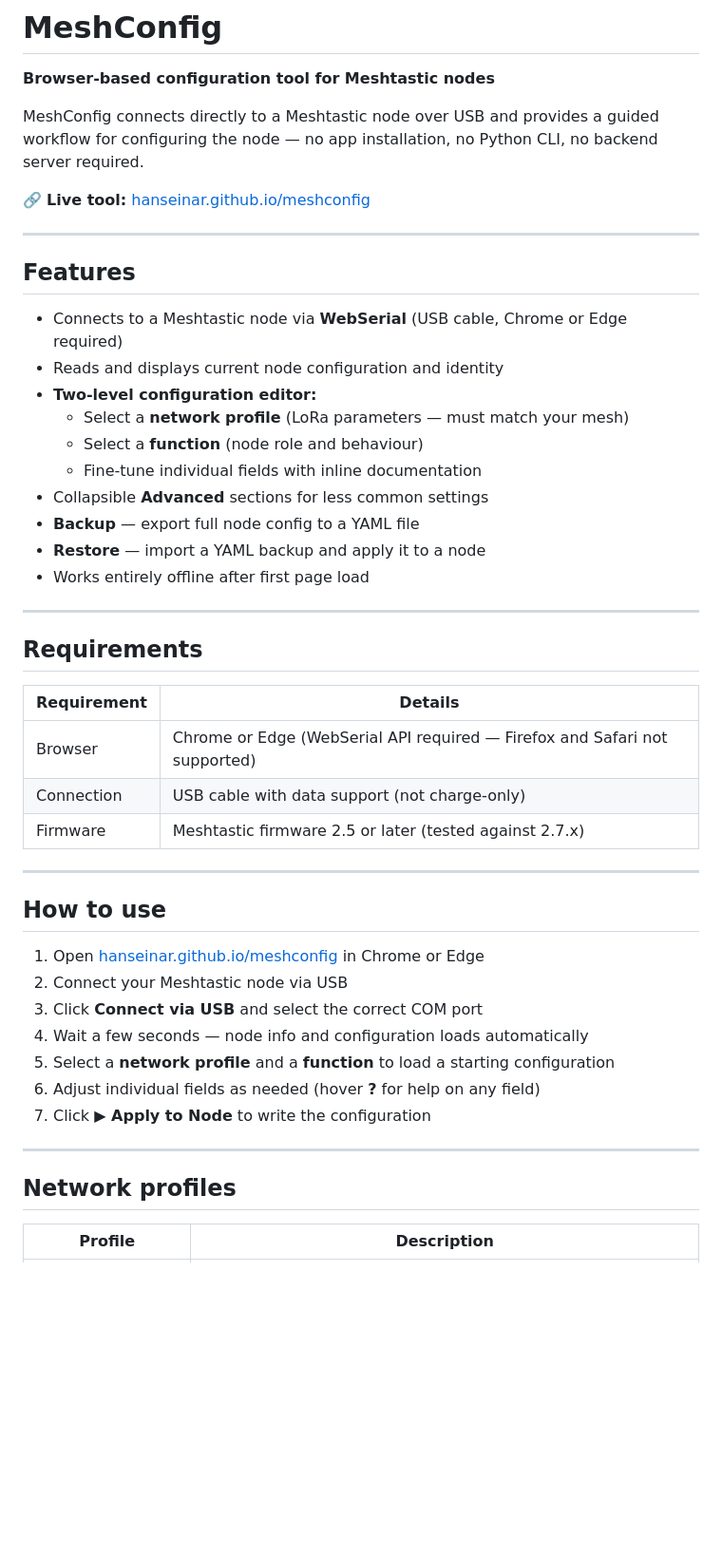
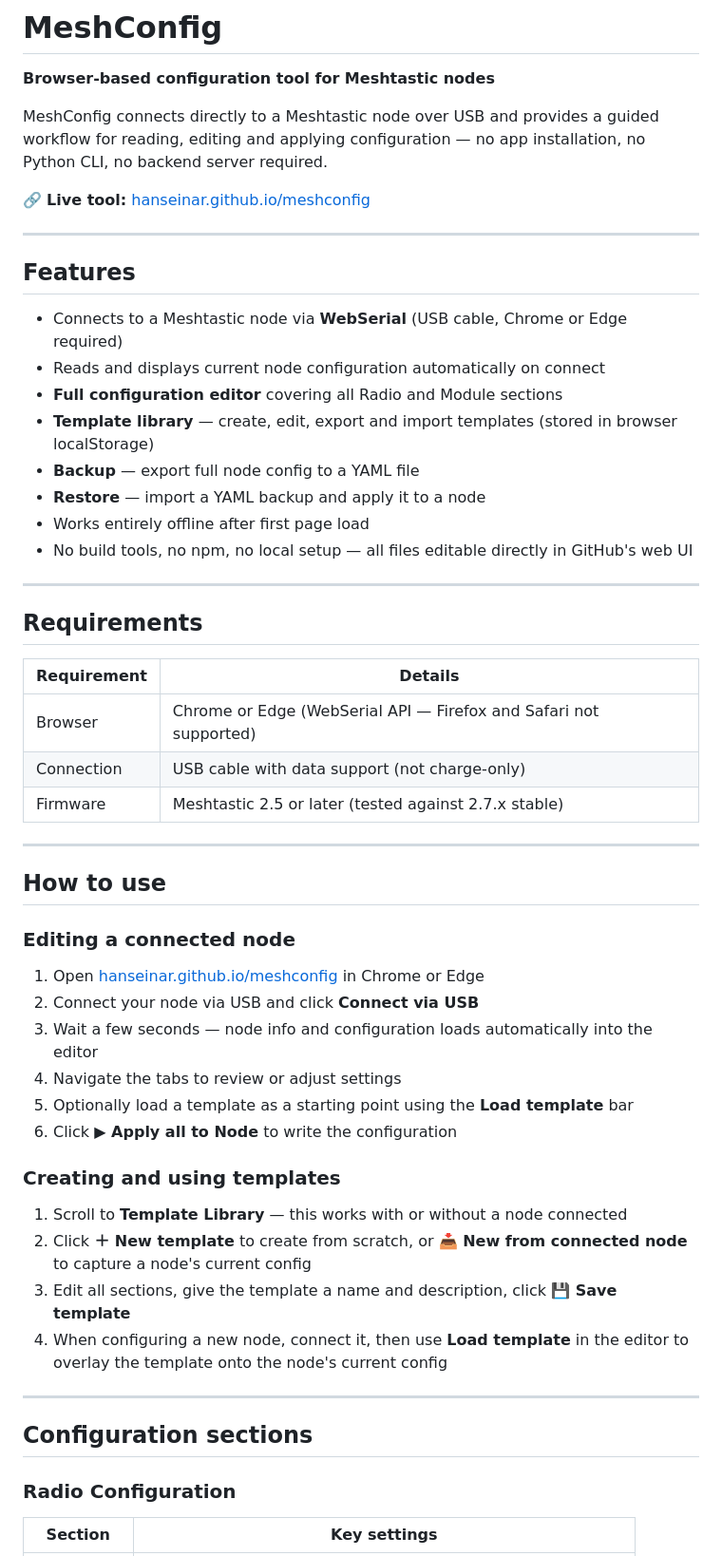
Before and after one commit to hanseinar/meshconfig, a Markdown page: README.md, the part around one of its changes. Shown at 95% size. GitHub-like rendering; blank space fills up the shorter version.

```diff
--- a/README.md
+++ b/README.md
@@ -2,7 +2,7 @@
 
 **Browser-based configuration tool for Meshtastic nodes**
 
-MeshConfig connects directly to a Meshtastic node over USB and provides a guided workflow for configuring the node — no app installation, no Python CLI, no backend server required.
+MeshConfig connects directly to a Meshtastic node over USB and provides a guided workflow for reading, editing and applying configuration — no app installation, no Python CLI, no backend server required.
 
 🔗 **Live tool:** [hanseinar.github.io/meshconfig](https://hanseinar.github.io/meshconfig/)
 
@@ -11,15 +11,13 @@ MeshConfig connects directly to a Meshtastic node over USB and provides a guided
 ## Features
 
 - Connects to a Meshtastic node via **WebSerial** (USB cable, Chrome or Edge required)
-- Reads and displays current node configuration and identity
-- **Two-level configuration editor:**
-  - Select a **network profile** (LoRa parameters — must match your mesh)
-  - Select a **function** (node role and behaviour)
-  - Fine-tune individual fields with inline documentation
-- Collapsible **Advanced** sections for less common settings
+- Reads and displays current node configuration automatically on connect
+- **Full configuration editor** covering all Radio and Module sections
+- **Template library** — create, edit, export and import templates (stored in browser localStorage)
 - **Backup** — export full node config to a YAML file
 - **Restore** — import a YAML backup and apply it to a node
 - Works entirely offline after first page load
+- No build tools, no npm, no local setup — all files editable directly in GitHub's web UI
 
 ---
 
@@ -27,25 +25,35 @@ MeshConfig connects directly to a Meshtastic node over USB and provides a guided
 
 | Requirement | Details |
 |---|---|
-| Browser | Chrome or Edge (WebSerial API required — Firefox and Safari not supported) |
+| Browser | Chrome or Edge (WebSerial API — Firefox and Safari not supported) |
 | Connection | USB cable with data support (not charge-only) |
-| Firmware | Meshtastic firmware 2.5 or later (tested against 2.7.x) |
+| Firmware | Meshtastic 2.5 or later (tested against 2.7.x stable) |
 
 ---
 
 ## How to use
 
+### Editing a connected node
+
 1. Open [hanseinar.github.io/meshconfig](https://hanseinar.github.io/meshconfig/) in Chrome or Edge
-2. Connect your Meshtastic node via USB
-3. Click **Connect via USB** and select the correct COM port
-4. Wait a few seconds — node info and configuration loads automatically
-5. Select a **network profile** and a **function** to load a starting configuration
-6. Adjust individual fields as needed (hover **?** for help on any field)
-7. Click **▶ Apply to Node** to write the configuration
+2. Connect your node via USB and click **Connect via USB**
+3. Wait a few seconds — node info and configuration loads automatically into the editor
+4. Navigate the tabs to review or adjust settings
+5. Optionally load a template as a starting point using the **Load template** bar
+6. Click **▶ Apply all to Node** to write the configuration
+
+### Creating and using templates
+
+1. Scroll to **Template Library** — this works with or without a node connected
+2. Click **＋ New template** to create from scratch, or **📥 New from connected node** to capture a node's current config
+3. Edit all sections, give the template a name and description, click **💾 Save template**
+4. When configuring a new node, connect it, then use **Load template** in the editor to overlay the template onto the node's current config
 
 ---
 
-## Network profiles
+## Configuration sections
 
-| Profile | Description |
+### Radio Configuration
+
+| Section | Key settings |
 |---|---|
```
Also changed, not shown: other parts of README.md (+92 -49 lines).
